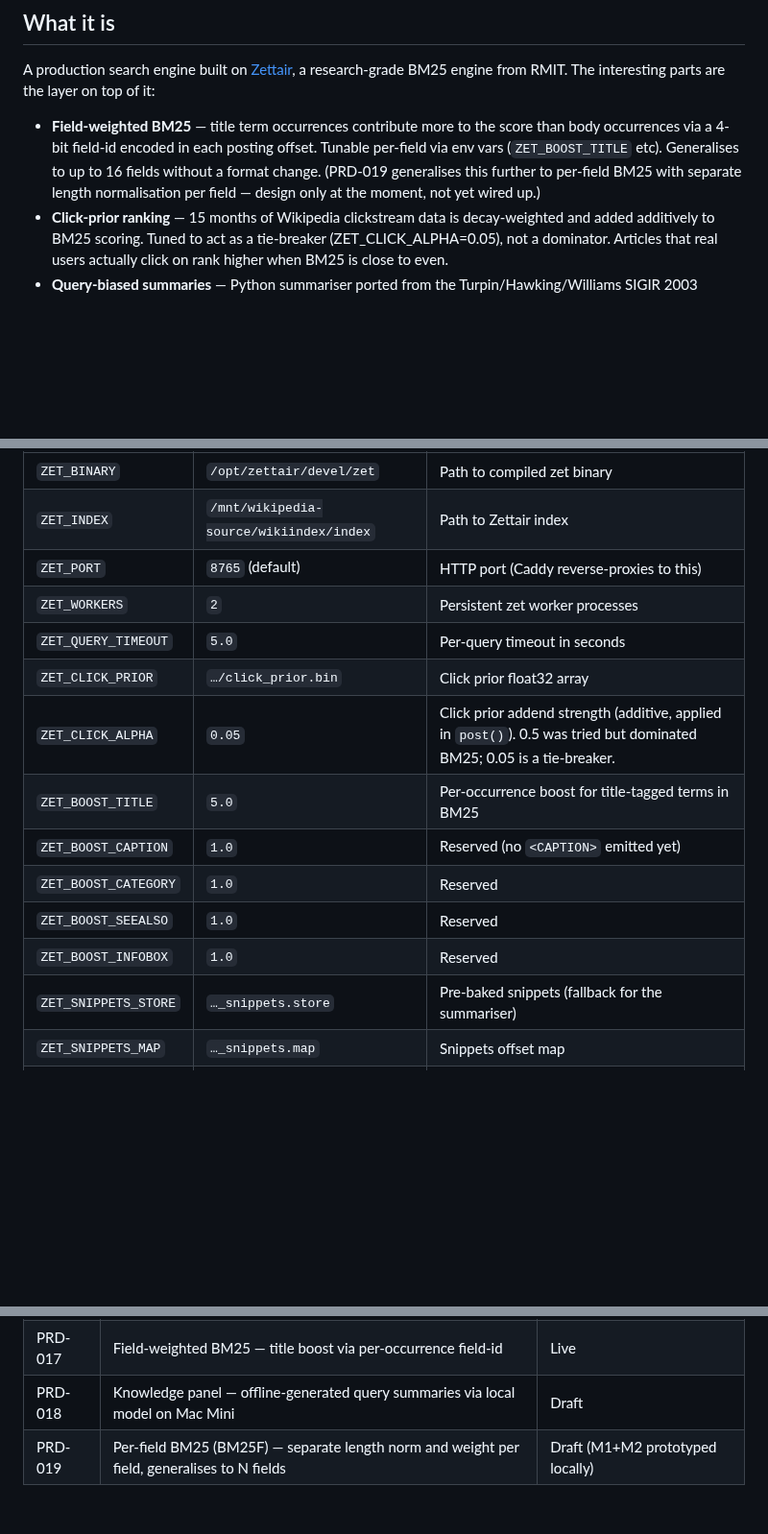
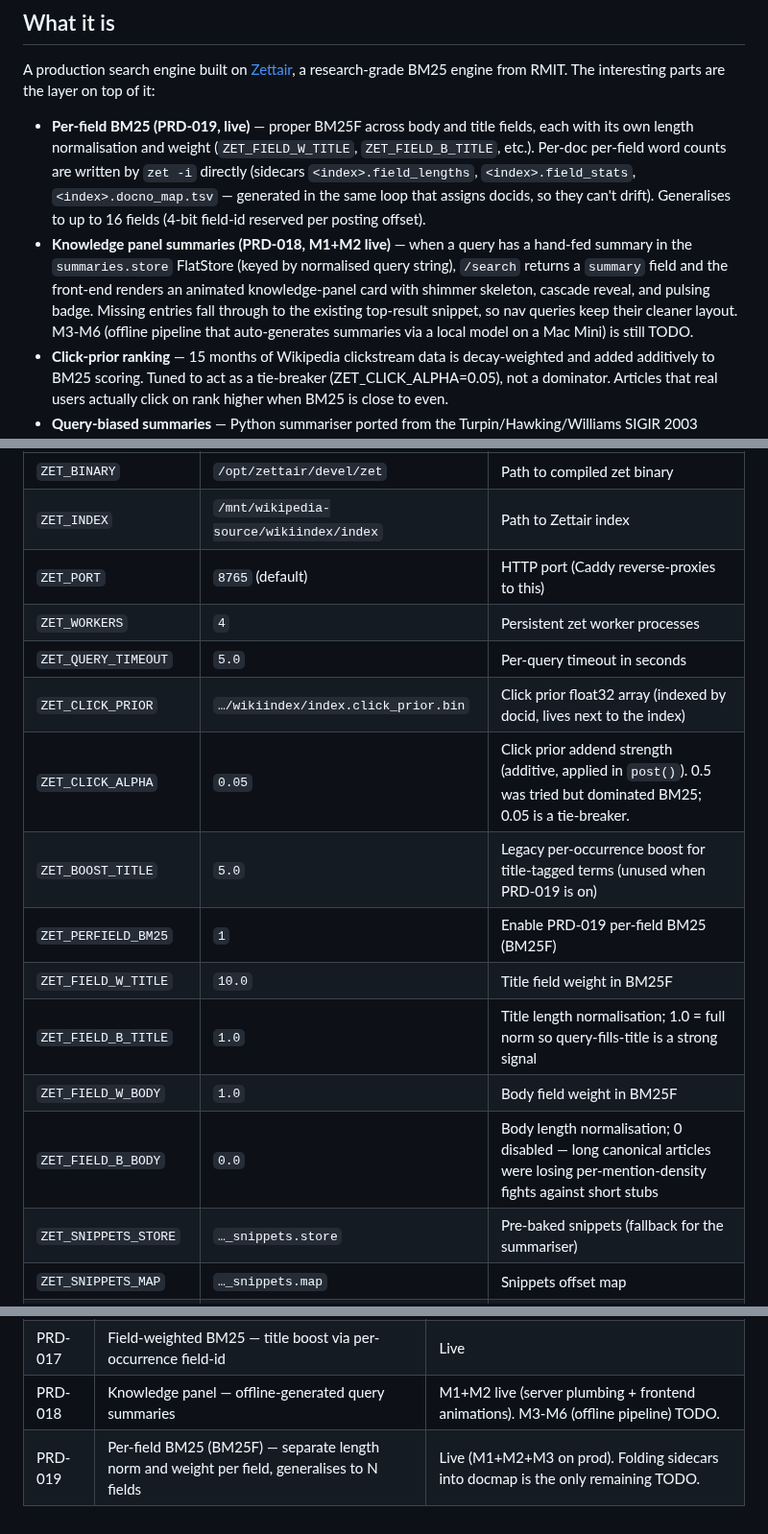
Before and after one commit to Krensen/zettair-search, a Markdown page: README.md, 3 parts joined by grey strips. Shown at 96% size. Rendered like a GitHub page; blank space fills up the shorter version.

```diff
--- a/README.md
+++ b/README.md
@@ -10,7 +10,8 @@ Live at: **https://zettair.io**
 
 A production search engine built on [Zettair](https://github.com/rmit-ir/zettair), a research-grade BM25 engine from RMIT. The interesting parts are the layer on top of it:
 
-- **Field-weighted BM25** — title term occurrences contribute more to the score than body occurrences via a 4-bit field-id encoded in each posting offset. Tunable per-field via env vars (`ZET_BOOST_TITLE` etc). Generalises to up to 16 fields without a format change. (PRD-019 generalises this further to per-field BM25 with separate length normalisation per field — design only at the moment, not yet wired up.)
+- **Per-field BM25 (PRD-019, live)** — proper BM25F across body and title fields, each with its own length normalisation and weight (`ZET_FIELD_W_TITLE`, `ZET_FIELD_B_TITLE`, etc.). Per-doc per-field word counts are written by `zet -i` directly (sidecars `<index>.field_lengths`, `<index>.field_stats`, `<index>.docno_map.tsv` — generated in the same loop that assigns docids, so they can't drift). Generalises to up to 16 fields (4-bit field-id reserved per posting offset).
+- **Knowledge panel summaries (PRD-018, M1+M2 live)** — when a query has a hand-fed summary in the `summaries.store` FlatStore (keyed by normalised query string), `/search` returns a `summary` field and the front-end renders an animated knowledge-panel card with shimmer skeleton, cascade reveal, and pulsing badge. Missing entries fall through to the existing top-result snippet, so nav queries keep their cleaner layout. M3-M6 (offline pipeline that auto-generates summaries via a local model on a Mac Mini) is still TODO.
 - **Click-prior ranking** — 15 months of Wikipedia clickstream data is decay-weighted and added additively to BM25 scoring. Tuned to act as a tie-breaker (ZET_CLICK_ALPHA=0.05), not a dominator. Articles that real users actually click on rank higher when BM25 is close to even.
 - **Query-biased summaries** — Python summariser ported from the Turpin/Hawking/Williams SIGIR 2003 algorithm, called inline by the FastAPI server. Reads cleaned article text from a disk-resident docstore.
 - **Autosuggest** — ~1M queries ranked by clickstream popularity, served via binary search in ~1 ms.
@@ -131,15 +137,16 @@ Configured in `deploy/zettair-search.service`. Values shown match what's deploye
 | `ZET_BINARY` | `/opt/zettair/devel/zet` | Path to compiled zet binary |
 | `ZET_INDEX` | `/mnt/wikipedia-source/wikiindex/index` | Path to Zettair index |
 | `ZET_PORT` | `8765` (default) | HTTP port (Caddy reverse-proxies to this) |
-| `ZET_WORKERS` | `2` | Persistent zet worker processes |
+| `ZET_WORKERS` | `4` | Persistent zet worker processes |
 | `ZET_QUERY_TIMEOUT` | `5.0` | Per-query timeout in seconds |
-| `ZET_CLICK_PRIOR` | `…/click_prior.bin` | Click prior float32 array |
+| `ZET_CLICK_PRIOR` | `…/wikiindex/index.click_prior.bin` | Click prior float32 array (indexed by docid, lives next to the index) |
 | `ZET_CLICK_ALPHA` | `0.05` | Click prior addend strength (additive, applied in `post()`). 0.5 was tried but dominated BM25; 0.05 is a tie-breaker. |
-| `ZET_BOOST_TITLE` | `5.0` | Per-occurrence boost for title-tagged terms in BM25 |
-| `ZET_BOOST_CAPTION` | `1.0` | Reserved (no `<CAPTION>` emitted yet) |
-| `ZET_BOOST_CATEGORY` | `1.0` | Reserved |
-| `ZET_BOOST_SEEALSO` | `1.0` | Reserved |
-| `ZET_BOOST_INFOBOX` | `1.0` | Reserved |
+| `ZET_BOOST_TITLE` | `5.0` | Legacy per-occurrence boost for title-tagged terms (unused when PRD-019 is on) |
+| `ZET_PERFIELD_BM25` | `1` | Enable PRD-019 per-field BM25 (BM25F) |
+| `ZET_FIELD_W_TITLE` | `10.0` | Title field weight in BM25F |
+| `ZET_FIELD_B_TITLE` | `1.0` | Title length normalisation; 1.0 = full norm so query-fills-title is a strong signal |
+| `ZET_FIELD_W_BODY` | `1.0` | Body field weight in BM25F |
+| `ZET_FIELD_B_BODY` | `0.0` | Body length normalisation; 0 disabled — long canonical articles were losing per-mention-density fights against short stubs |
 | `ZET_SNIPPETS_STORE` | `…_snippets.store` | Pre-baked snippets (fallback for the summariser) |
 | `ZET_SNIPPETS_MAP` | `…_snippets.map` | Snippets offset map |
 | `ZET_IMAGES_STORE` | `…_images.store` | Wikimedia image URLs |
@@ -307,5 +352,5 @@ Design decisions are recorded in `prd/`. Reading order if you're new to the code
 | PRD-015 | Disk-resident URL store — replaces in-RAM dbkey map | Live |
 | PRD-016 | Inline Python summariser — replaces C summariser | Live |
 | PRD-017 | Field-weighted BM25 — title boost via per-occurrence field-id | Live |
-| PRD-018 | Knowledge panel — offline-generated query summaries via local model on Mac Mini | Draft |
-| PRD-019 | Per-field BM25 (BM25F) — separate length norm and weight per field, generalises to N fields | Draft (M1+M2 prototyped locally) |
+| PRD-018 | Knowledge panel — offline-generated query summaries | M1+M2 live (server plumbing + frontend animations). M3-M6 (offline pipeline) TODO. |
+| PRD-019 | Per-field BM25 (BM25F) — separate length norm and weight per field, generalises to N fields | Live (M1+M2+M3 on prod). Folding sidecars into docmap is the only remaining TODO. |
```
Also changed, not shown: other parts of README.md (+46 -3 lines).
